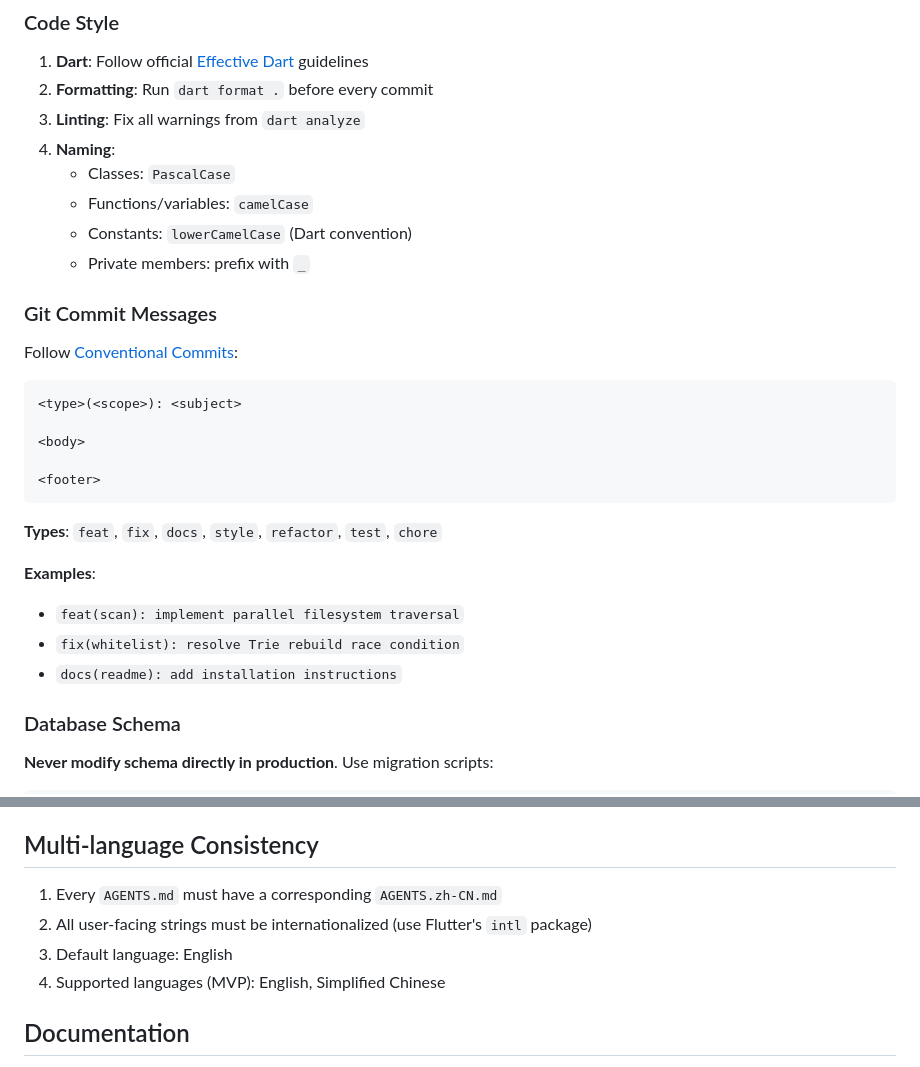
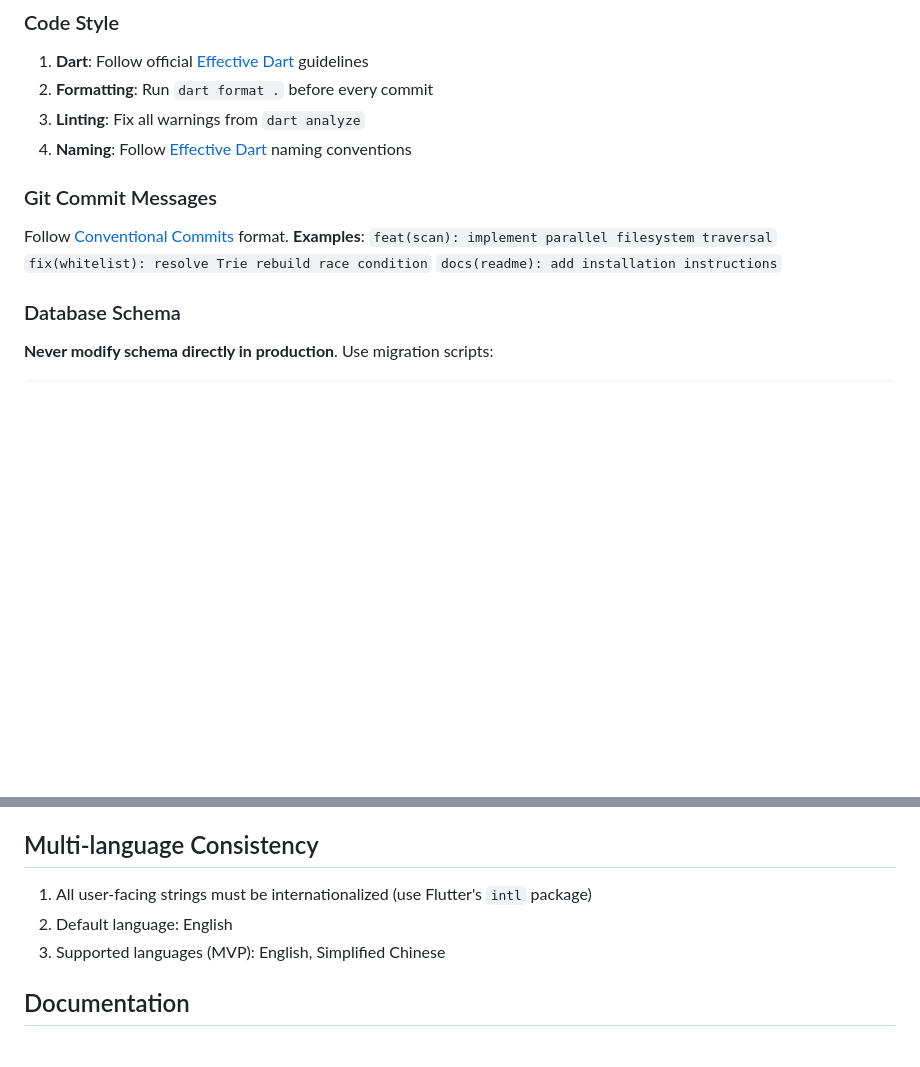
Before and after one commit to fkxxyz/final-cleanner, a Markdown page: AGENTS.md, 2 parts joined by grey strips. Drawn GitHub-style; blank space fills up the shorter version.

````diff
--- a/AGENTS.md
+++ b/AGENTS.md
@@ -41,30 +41,14 @@ lib/
 1. **Dart**: Follow official [Effective Dart](https://dart.dev/guides/language/effective-dart) guidelines
 2. **Formatting**: Run `dart format .` before every commit
 3. **Linting**: Fix all warnings from `dart analyze`
-4. **Naming**:
-   - Classes: `PascalCase`
-   - Functions/variables: `camelCase`
-   - Constants: `lowerCamelCase` (Dart convention)
-   - Private members: prefix with `_`
+4. **Naming**: Follow [Effective Dart](https://dart.dev/guides/language/effective-dart/style#identifiers) naming conventions
 
 ### Git Commit Messages
-
-Follow [Conventional Commits](https://www.conventionalcommits.org/):
-
-```
-<type>(<scope>): <subject>
-
-<body>
-
-<footer>
-```
-
-**Types**: `feat`, `fix`, `docs`, `style`, `refactor`, `test`, `chore`
-
+Follow [Conventional Commits](https://www.conventionalcommits.org/) format.
 **Examples**:
-- `feat(scan): implement parallel filesystem traversal`
-- `fix(whitelist): resolve Trie rebuild race condition`
-- `docs(readme): add installation instructions`
+ `feat(scan): implement parallel filesystem traversal`
+ `fix(whitelist): resolve Trie rebuild race condition`
+ `docs(readme): add installation instructions`
 
 ### Database Schema
 
@@ -131,11 +115,9 @@ Use factory pattern to select implementation at runtime.
 4. **Path Validation**: Sanitize user input to prevent path traversal attacks
 
 ## Multi-language Consistency
-
-1. Every `AGENTS.md` must have a corresponding `AGENTS.zh-CN.md`
-2. All user-facing strings must be internationalized (use Flutter's `intl` package)
-3. Default language: English
-4. Supported languages (MVP): English, Simplified Chinese
+1. All user-facing strings must be internationalized (use Flutter's `intl` package)
+2. Default language: English
+3. Supported languages (MVP): English, Simplified Chinese
 
 ## Documentation
 
````
Also changed, not shown: AGENTS.zh-CN.md (+8 -26 lines).
